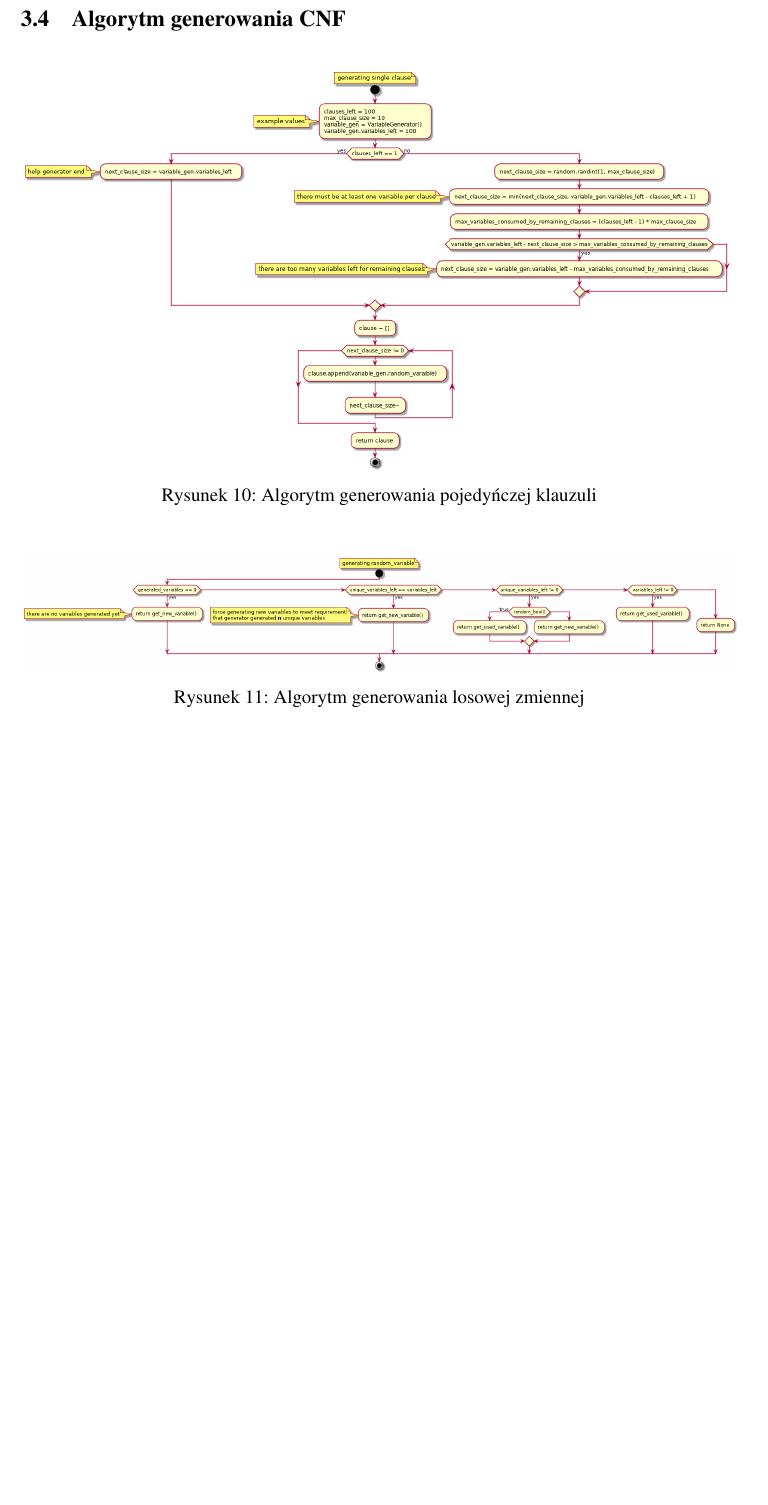
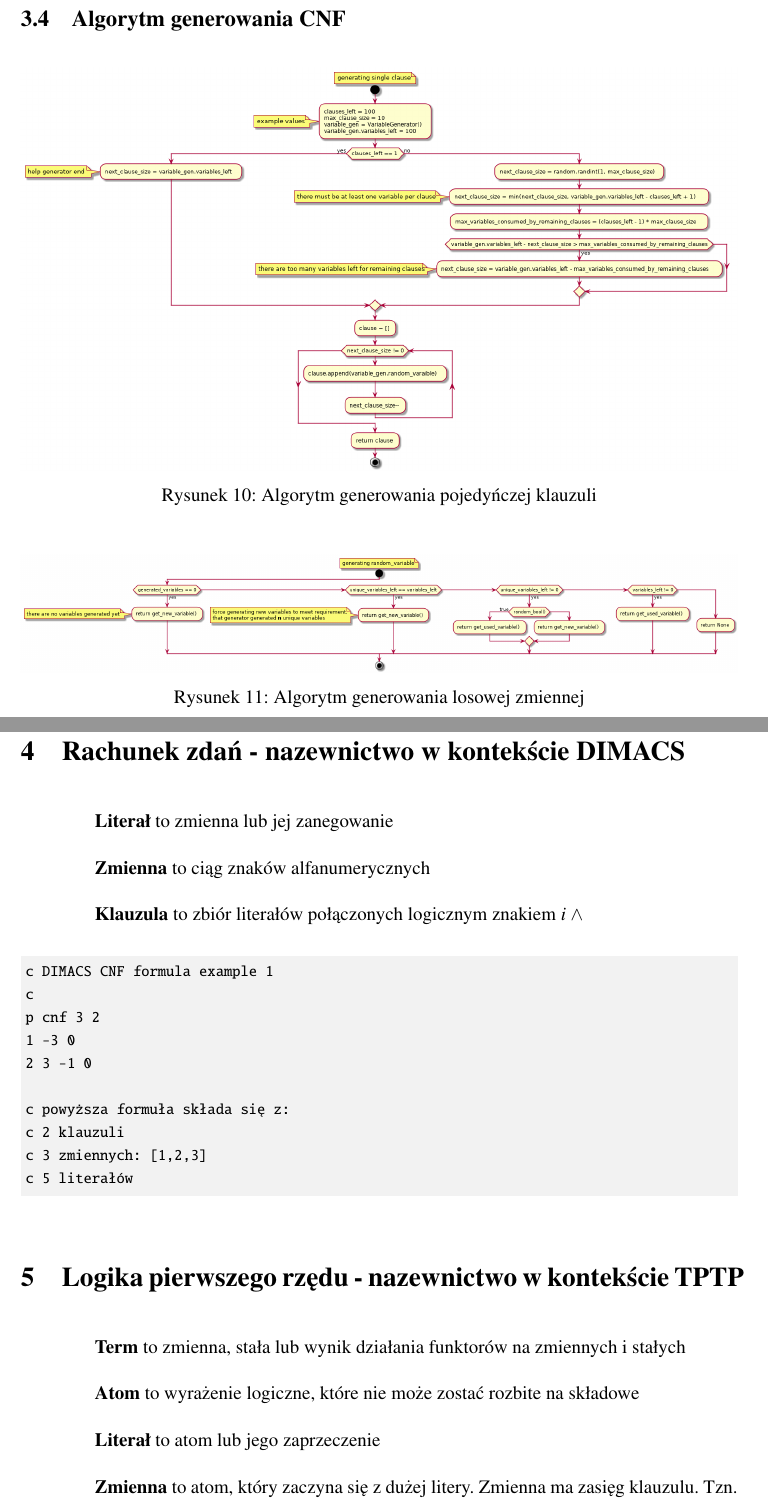
Before and after one commit to Mateusz-Grzelinski/set-research-documentation, a LaTeX document (Documentation.tex): part of page 27 of 31 before the commit and two parts of pages 27 and 28 of 34 after it, the two joined at a grey line, cut so that both start at the same text, the shorter picture padded with empty space. Compiled offline with pdfLaTeX.

Commit message:
Add definitions

```diff
--- a/Documentation.tex
+++ b/Documentation.tex
@@ -644,3 +644,42 @@ Formuła powstaje w wyniku kilkukrotnego uruchomiania generatora klauzul \ref{Cl
 
 \newpage
 
+\section{Rachunek zdań - nazewnictwo w kontekście DIMACS}
+
+\textbf{Literał}
+to zmienna lub jej zanegowanie
+
+\textbf{Zmienna}
+to ciąg znaków alfanumerycznych
+
+\textbf{Klauzula}
+to zbiór literałów połączonych logicznym znakiem \textit{i} $\land$
+
+\begin{minted}{text}
+c DIMACS CNF formula example 1
+c
+p cnf 3 2
+1 -3 0
+2 3 -1 0
+
+c powyższa formuła składa się z:
+c 2 klauzuli
+c 3 zmiennych: [1,2,3]
+c 5 literałów
+\end{minted}
+
+\section{Logika pierwszego rzędu - nazewnictwo w kontekście TPTP}
+
+\textbf{Term}
+to zmienna, stała lub wynik działania funktorów na zmiennych i stałych
+
+\textbf{Atom}
+to wyrażenie logiczne, które nie może zostać rozbite na składowe
+
+% \textbf{Equolity atom}
+
+\textbf{Literał}
+to atom lub jego zaprzeczenie
+
+\textbf{Zmienna}
+to atom, który zaczyna się z dużej litery. Zmienna ma zasięg klauzulu. Tzn. jeśli zmienna $A$ pojawi się w jednej klazuli kilkukrotnie jest to dalej jedna zmienna.
```
Also changed, not shown: Documentation.tex (95 more changed lines).
